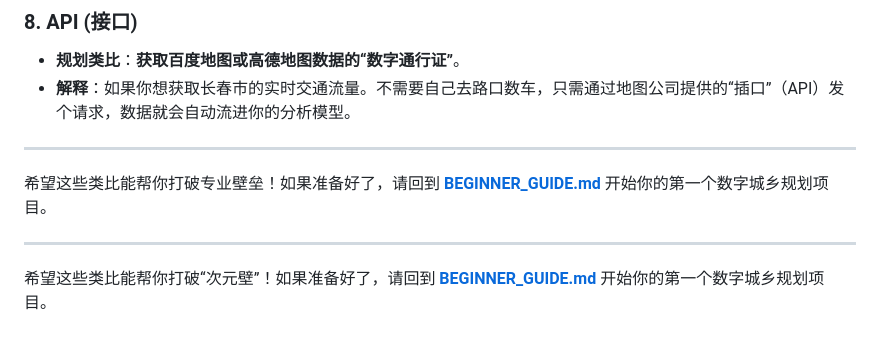
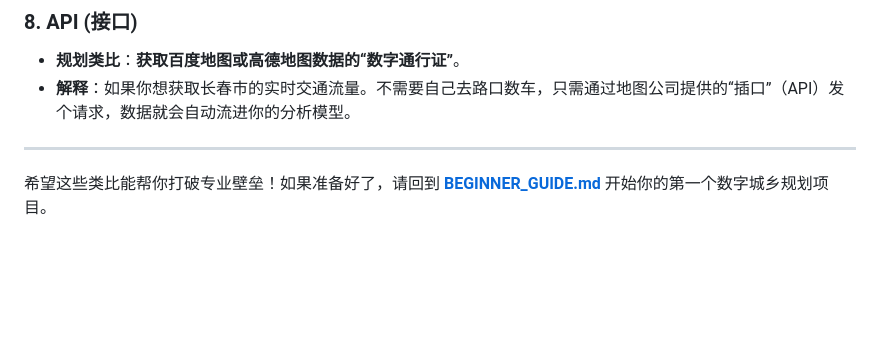
Before and after one commit to Chain813/ultimate-design, a Markdown page: GLOSSARY.md, the part around the change. Rendered like a GitHub page; blank space fills up the shorter version.

Commit message:
docs: clean up duplicate text in glossary

```diff
--- a/GLOSSARY.md
+++ b/GLOSSARY.md
@@ -45,7 +45,3 @@
 ---
 
 希望这些类比能帮你打破专业壁垒！如果准备好了，请回到 **[BEGINNER_GUIDE.md](BEGINNER_GUIDE.md)** 开始你的第一个数字城乡规划项目。
-
----
-
-希望这些类比能帮你打破“次元壁”！如果准备好了，请回到 **[BEGINNER_GUIDE.md](BEGINNER_GUIDE.md)** 开始你的第一个数字城乡规划项目。
```
